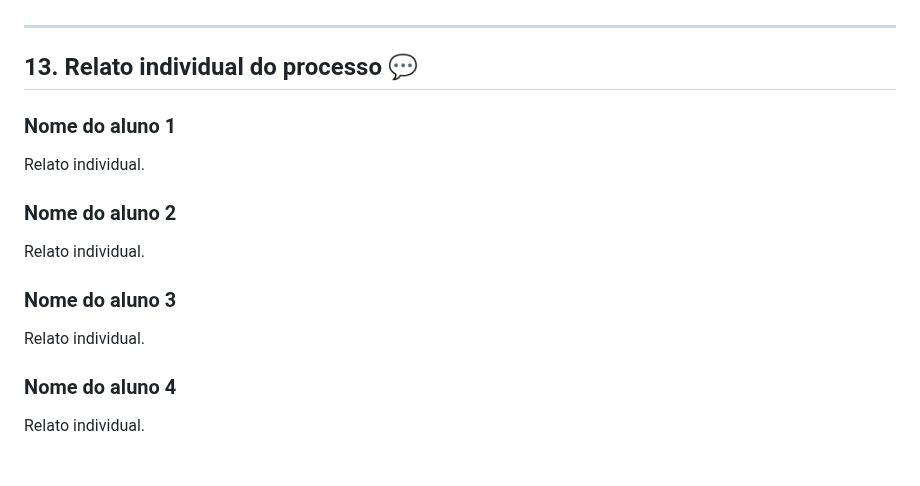
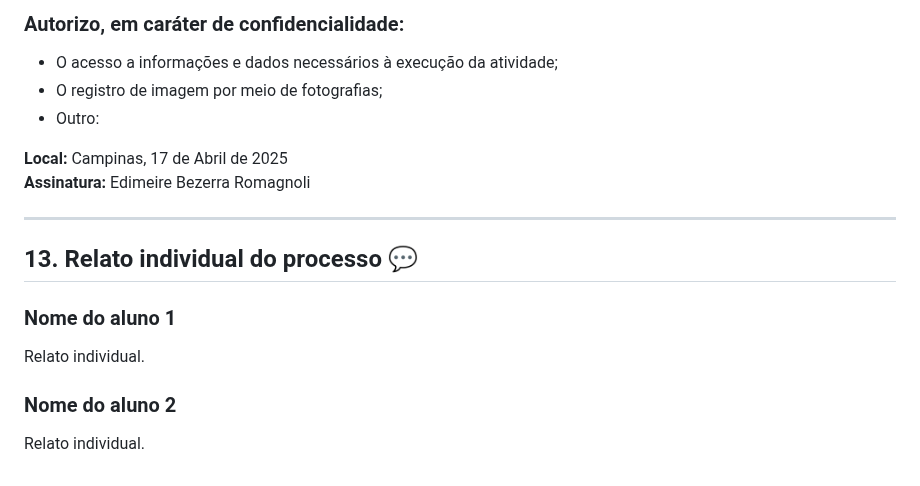
Before and after one commit to unimetrocamp-startupclass/LTD.2025.1.028-CHOCOMEIRE, a Markdown page: README.md, the part around one of its changes. Rendered like a GitHub page.

```diff
--- a/README.md
+++ b/README.md
@@ -310,3 +359,11 @@ www.linkedin.com/in/chocomeire-ltda-2a1a60360
+### Autorizo, em caráter de confidencialidade:
+- O acesso a informações e dados necessários à execução da atividade;
+- O registro de imagem por meio de fotografias;
+- Outro:
+
+**Local:** Campinas, 17 de Abril de 2025
+**Assinatura:** Edimeire Bezerra Romagnoli
+
 
 ---
 
@@ -317,9 +374,3 @@ Relato individual.
 
 ### Nome do aluno 2
 Relato individual.
-
-### Nome do aluno 3
-Relato individual.
-
-### Nome do aluno 4
-Relato individual.
```
Also changed, not shown: other parts of README.md (+51 -2 lines).
